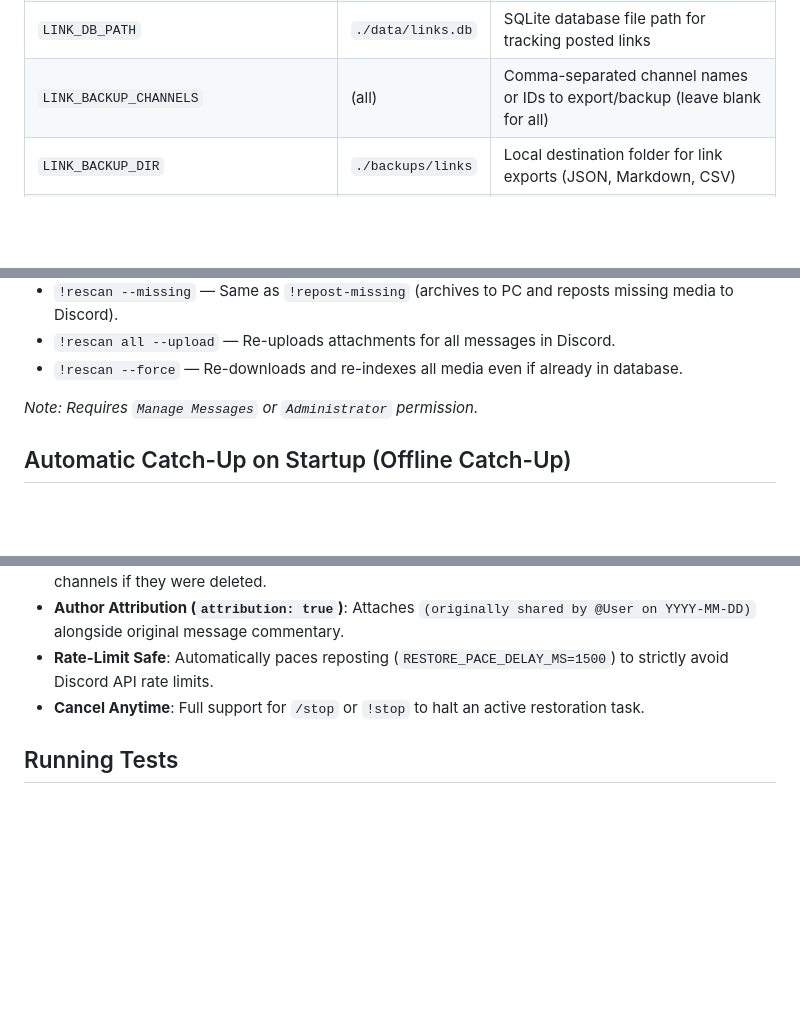
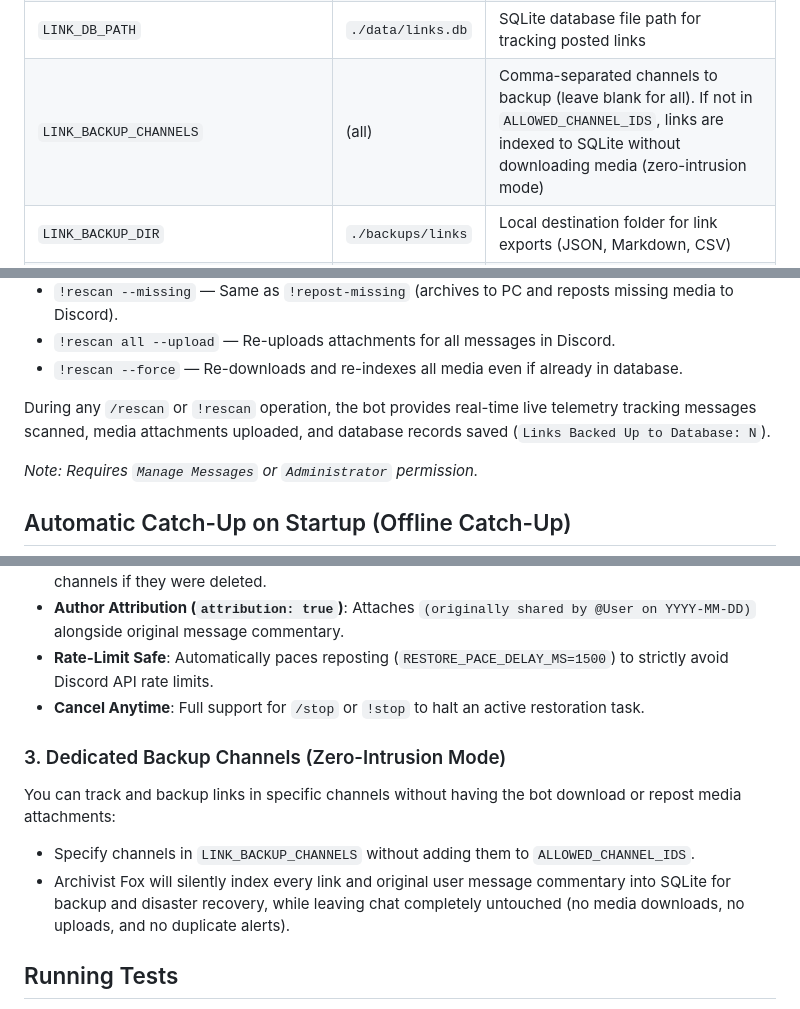
Before and after one commit to Artemiusz97/archivist-fox, a Markdown page: README.md, 3 parts joined by grey strips. GitHub-like rendering; blank space fills up the shorter version.

Commit message:
docs: document link-backup zero-intrusion mode and crawler telemetry

```diff
--- a/README.md
+++ b/README.md
@@ -110,7 +110,7 @@ the media, and replies to the original poster with it as a file attachment.
 | `SELF_REPOST_GRACE_SECONDS` | `300` | Grace window (seconds) to ignore duplicate warnings if same user reposts/edits |
 | `DUPLICATE_LINK_ALERT_TTL_SECONDS` | `0` | Auto-delete duplicate link alert notices after this many seconds (`0` = never delete) |
 | `LINK_DB_PATH` | `./data/links.db` | SQLite database file path for tracking posted links |
-| `LINK_BACKUP_CHANNELS` | (all) | Comma-separated channel names or IDs to export/backup (leave blank for all) |
+| `LINK_BACKUP_CHANNELS` | (all) | Comma-separated channels to backup (leave blank for all). If not in `ALLOWED_CHANNEL_IDS`, links are indexed to SQLite without downloading media (zero-intrusion mode) |
 | `LINK_BACKUP_DIR` | `./backups/links` | Local destination folder for link exports (JSON, Markdown, CSV) |
 | `RESTORE_PACE_DELAY_MS` | `1500` | Delay in milliseconds between reposting links during restoration to respect rate limits |
 | `RESCAN_COMMAND` | `!rescan` | Command to crawl past channel/server history and batch-archive media to PC |
@@ -169,6 +169,8 @@ You can crawl past message history across channels or the entire server to downl
 - `!rescan --missing` &mdash; Same as `!repost-missing` (archives to PC and reposts missing media to Discord).
 - `!rescan all --upload` &mdash; Re-uploads attachments for all messages in Discord.
 - `!rescan --force` &mdash; Re-downloads and re-indexes all media even if already in database.
+
+During any `/rescan` or `!rescan` operation, the bot provides real-time live telemetry tracking messages scanned, media attachments uploaded, and database records saved (`Links Backed Up to Database: N`).
 
 *Note: Requires `Manage Messages` or `Administrator` permission.*
 
@@ -255,6 +257,11 @@ If a Discord channel is accidentally deleted, wiped, or you are migrating links:
 - **Rate-Limit Safe**: Automatically paces reposting (`RESTORE_PACE_DELAY_MS=1500`) to strictly avoid Discord API rate limits.
 - **Cancel Anytime**: Full support for `/stop` or `!stop` to halt an active restoration task.
 
+### 3. Dedicated Backup Channels (Zero-Intrusion Mode)
+You can track and backup links in specific channels without having the bot download or repost media attachments:
+- Specify channels in `LINK_BACKUP_CHANNELS` without adding them to `ALLOWED_CHANNEL_IDS`.
+- Archivist Fox will silently index every link and original user message commentary into SQLite for backup and disaster recovery, while leaving chat completely untouched (no media downloads, no uploads, and no duplicate alerts).
+
 ## Running Tests
 
 Archivist Fox includes a native test suite with 69 unit and integration tests covering commands, configuration, database operations, export formatting, and URL extraction:
```
